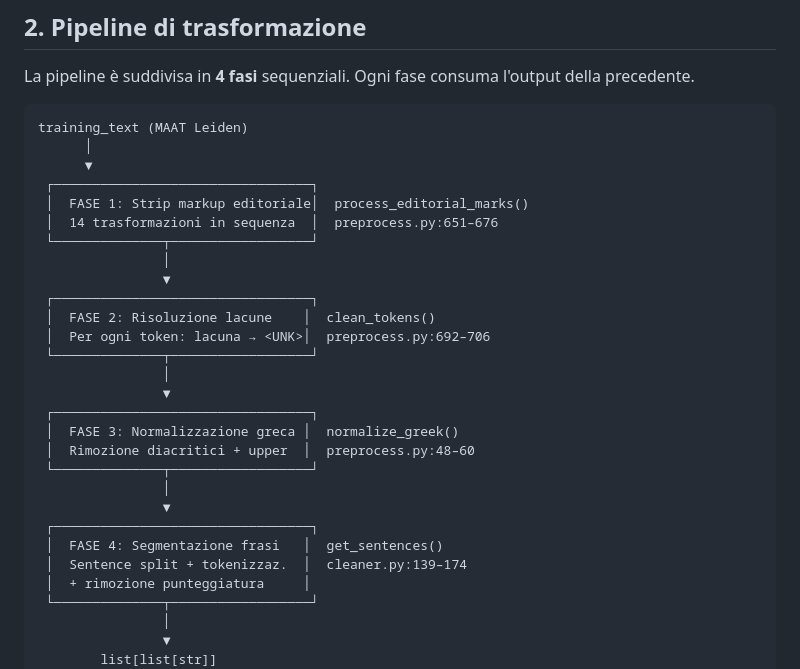
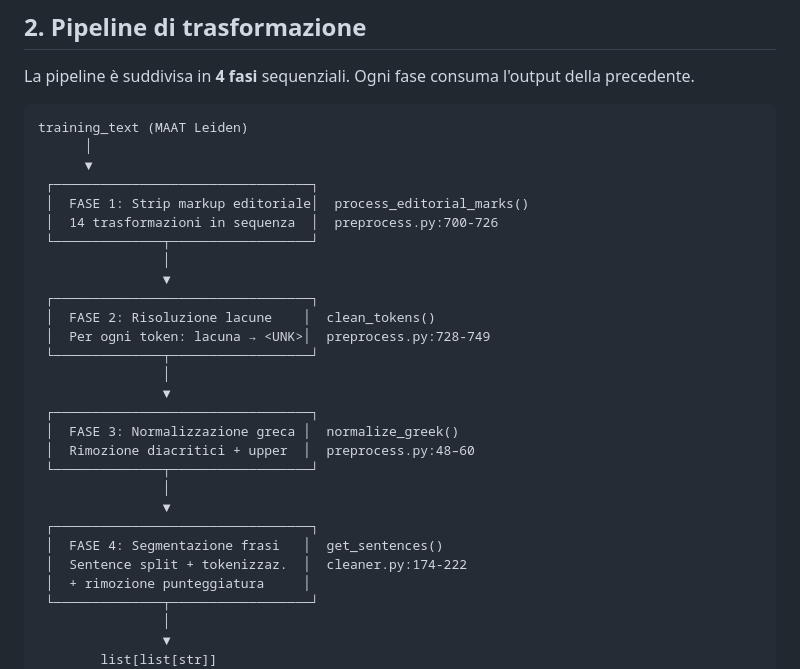
Before and after one commit to CoPhi/gs-suggestions-dataset, a Markdown page: backend/core/transpiler_spec.md, the part around the change. Rendered like a GitHub page.

Commit message:
docs: update transpiler specification to reflect recent architectural changes

```diff
--- a/backend/core/transpiler_spec.md
+++ b/backend/core/transpiler_spec.md
@@ -59,13 +59,13 @@ training_text (MAAT Leiden)
       ▼
  ┌─────────────────────────────────┐
  │  FASE 1: Strip markup editoriale│  process_editorial_marks()
- │  14 trasformazioni in sequenza  │  preprocess.py:651–676
+ │  14 trasformazioni in sequenza  │  preprocess.py:700-726
  └──────────────┬──────────────────┘
                 │
                 ▼
  ┌─────────────────────────────────┐
  │  FASE 2: Risoluzione lacune    │  clean_tokens()
- │  Per ogni token: lacuna → <UNK>│  preprocess.py:692–706
+ │  Per ogni token: lacuna → <UNK>│  preprocess.py:728-749
  └──────────────┬──────────────────┘
                 │
                 ▼
@@ -77,7 +77,7 @@ training_text (MAAT Leiden)
                 ▼
  ┌─────────────────────────────────┐
  │  FASE 4: Segmentazione frasi   │  get_sentences()
- │  Sentence split + tokenizzaz.  │  cleaner.py:139–174
+ │  Sentence split + tokenizzaz.  │  cleaner.py:174-222
  │  + rimozione punteggiatura     │
  └──────────────┬──────────────────┘
                 │
```
